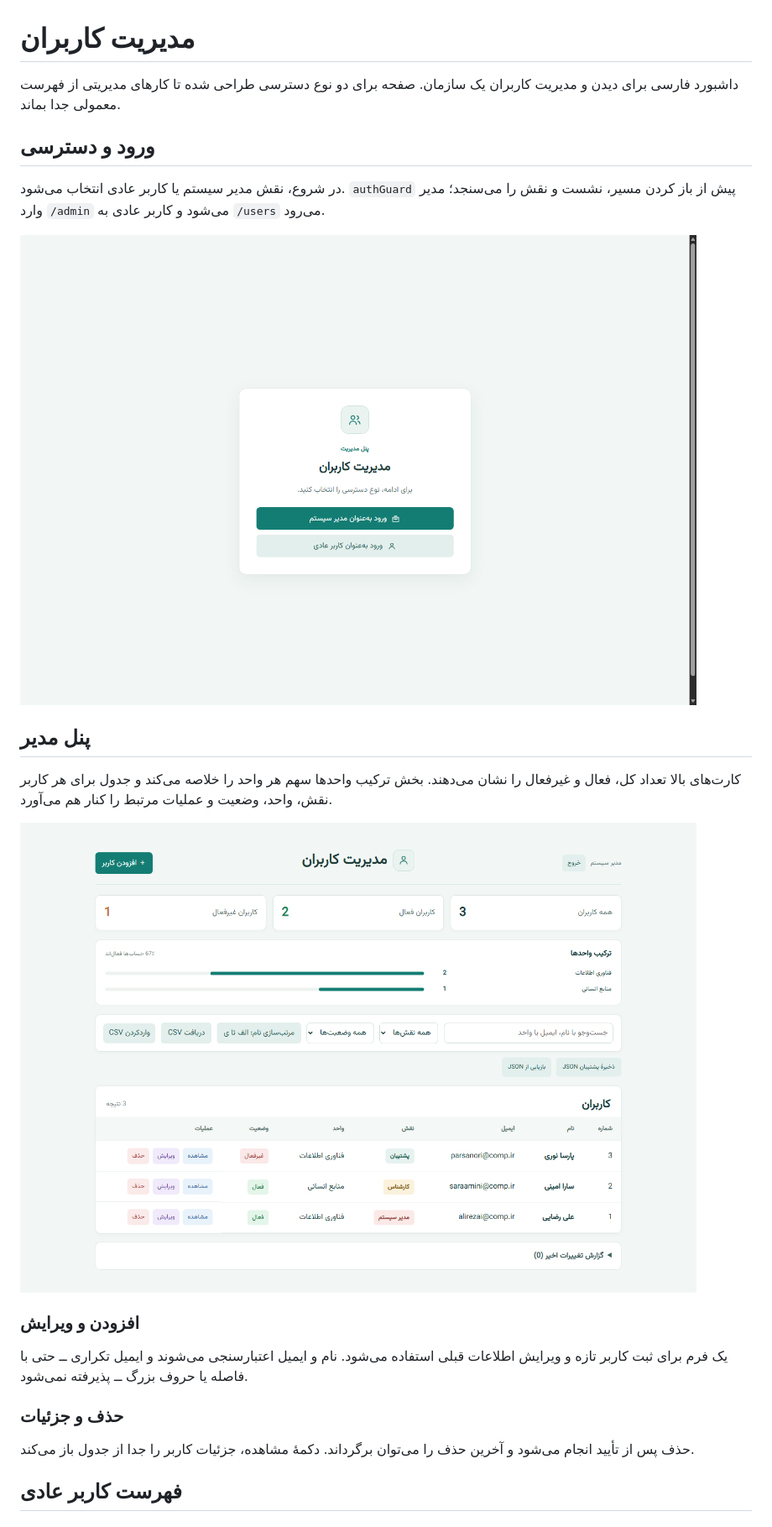
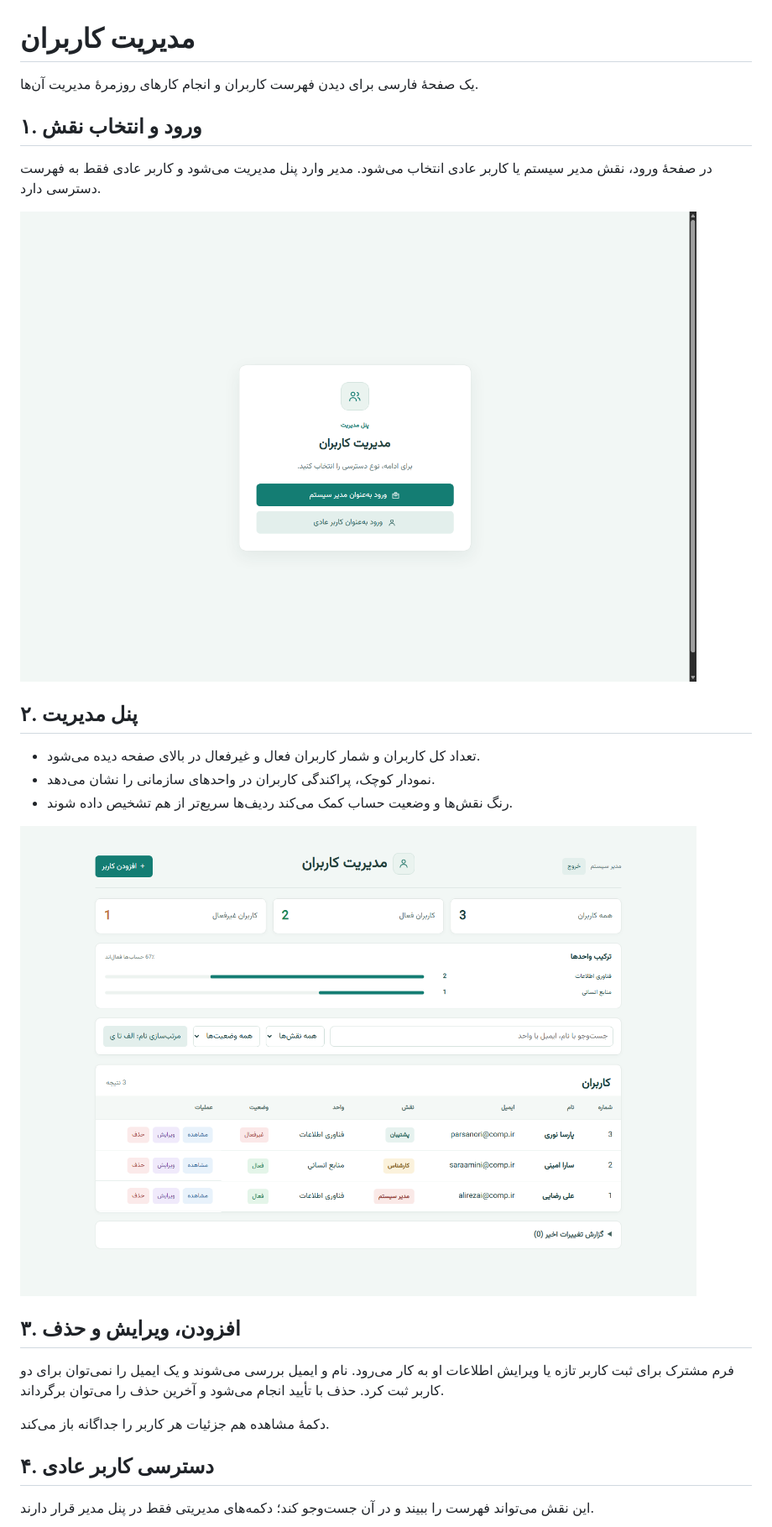
Before and after one commit to alirezaakj/users-task-angular, a Markdown page: README.md, the part around one of its changes. Shown at 84% size. Rendered like a GitHub page; pictures changed too: docs/user-management-dashboard.png.

Commit message:
Remove file actions from user interface

```diff
--- a/README.md
+++ b/README.md
@@ -1,8 +1,8 @@
 # مدیریت کاربران
 
-داشبورد فارسی برای دیدن و مدیریت کاربران یک سازمان. صفحه برای دو نوع دسترسی طراحی شده تا کارهای مدیریتی از فهرست معمولی جدا بماند.
+یک صفحهٔ فارسی برای دیدن فهرست کاربران و انجام کارهای روزمرهٔ مدیریت آن‌ها.
 
-## ورود و دسترسی
+## ۱. ورود و انتخاب نقش
 
-در شروع، نقش مدیر سیستم یا کاربر عادی انتخاب می‌شود. `authGuard` پیش از باز کردن مسیر، نشست و نقش را می‌سنجد؛ مدیر وارد `/admin` می‌شود و کاربر عادی به `/users` می‌رود.
+در صفحهٔ ورود، نقش مدیر سیستم یا کاربر عادی انتخاب می‌شود. مدیر وارد پنل مدیریت می‌شود و کاربر عادی فقط به فهرست دسترسی دارد.
 
@@ -10,5 +10,7 @@
 
-## پنل مدیر
+## ۲. پنل مدیریت
 
-کارت‌های بالا تعداد کل، فعال و غیرفعال را نشان می‌دهند. بخش ترکیب واحدها سهم هر واحد را خلاصه می‌کند و جدول برای هر کاربر نقش، واحد، وضعیت و عملیات مرتبط را کنار هم می‌آورد.
+- تعداد کل کاربران و شمار کاربران فعال و غیرفعال در بالای صفحه دیده می‌شود.
+- نمودار کوچک، پراکندگی کاربران در واحدهای سازمانی را نشان می‌دهد.
+- رنگ نقش‌ها و وضعیت حساب کمک می‌کند ردیف‌ها سریع‌تر از هم تشخیص داده شوند.
 
@@ -16,11 +18,11 @@
 
-### افزودن و ویرایش
+## ۳. افزودن، ویرایش و حذف
 
-یک فرم برای ثبت کاربر تازه و ویرایش اطلاعات قبلی استفاده می‌شود. نام و ایمیل اعتبارسنجی می‌شوند و ایمیل تکراری ــ حتی با فاصله یا حروف بزرگ ــ پذیرفته نمی‌شود.
+فرم مشترک برای ثبت کاربر تازه یا ویرایش اطلاعات او به کار می‌رود. نام و ایمیل بررسی می‌شوند و یک ایمیل را نمی‌توان برای دو کاربر ثبت کرد. حذف با تأیید انجام می‌شود و آخرین حذف را می‌توان برگرداند.
 
-### حذف و جزئیات
+دکمهٔ مشاهده هم جزئیات هر کاربر را جداگانه باز می‌کند.
 
-حذف پس از تأیید انجام می‌شود و آخرین حذف را می‌توان برگرداند. دکمهٔ مشاهده، جزئیات کاربر را جدا از جدول باز می‌کند.
+## ۴. دسترسی کاربر عادی
 
-## فهرست کاربر عادی
+این نقش می‌تواند فهرست را ببیند و در آن جست‌وجو کند؛ دکمه‌های مدیریتی فقط در پنل مدیر قرار دارند.
 
```
Also changed, not shown: other parts of README.md (+7 -16 lines), 2 other files.
